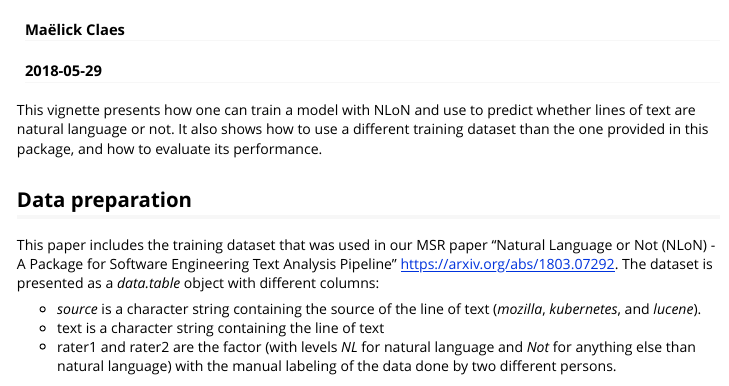
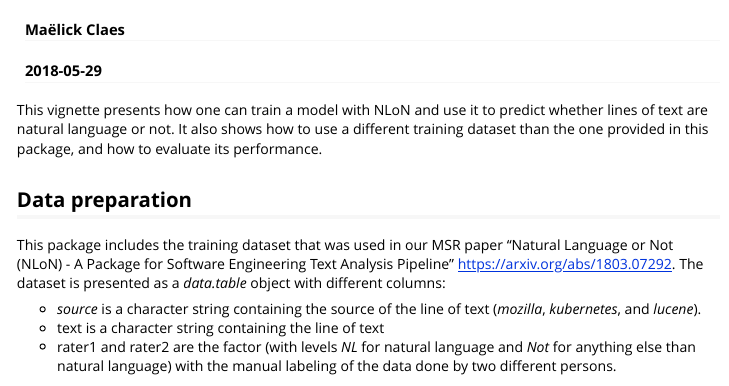
Before and after one commit to M3SOulu/NLoN, an R Markdown document (vignettes/NLoN.Rmd): the page in a window 1100 px wide, from 60 px down. Rendered offline with R 4.5, knitr and Pandoc, with nearby package versions; some code elsewhere in the file could not run offline; long lines of code are wrapped.

Commit message:
Vignette typo fixes

````diff
--- a/vignettes/NLoN.Rmd
+++ b/vignettes/NLoN.Rmd
@@ -16,14 +16,14 @@ knitr::opts_chunk$set(
 )
 ```
 
-This vignette presents how one can train a model with NLoN and use to
-predict whether lines of text are natural language or not. It also
+This vignette presents how one can train a model with NLoN and use it
+to predict whether lines of text are natural language or not. It also
 shows how to use a different training dataset than the one provided in
 this package, and how to evaluate its performance.
 
 ## Data preparation
 
-This paper includes the training dataset that was used in our MSR
+This package includes the training dataset that was used in our MSR
 paper "Natural Language or Not (NLoN) - A Package for Software
 Engineering Text Analysis
 Pipeline" <https://arxiv.org/abs/1803.07292>. The dataset is presented
````
